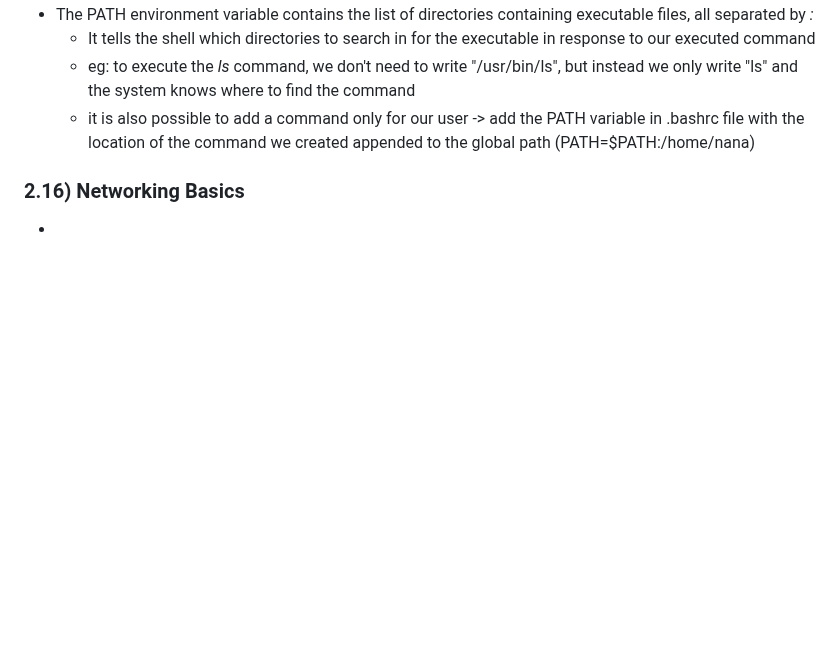
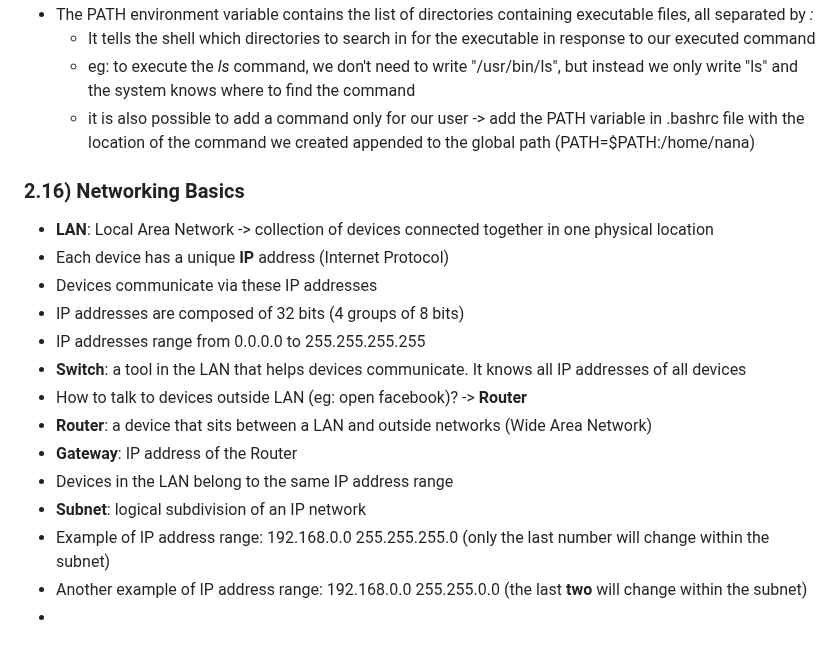
Before and after one commit to SolangeBV/TechworldWithNana_notes, a Markdown page: README.md, the part around the change. Rendered like a GitHub page; blank space fills up the shorter version.

Commit message:
2.16 - Networking Basics

```diff
--- a/README.md
+++ b/README.md
@@ -426,4 +426,17 @@ __Persisting environment variables (system-wide)__
   - it is also possible to add a command only for our user -> add the PATH variable in .bashrc file with the location of the command we created appended to the global path (PATH=$PATH:/home/nana)
 
 ### 2.16) Networking Basics
+- __LAN__: Local Area Network -> collection of devices connected together in one physical location
+- Each device has a unique __IP__ address (Internet Protocol)
+- Devices communicate via these IP addresses
+- IP addresses are composed of 32 bits (4 groups of 8 bits)
+- IP addresses range from 0.0.0.0 to 255.255.255.255
+- __Switch__: a tool in the LAN that helps devices communicate. It knows all IP addresses of all devices
+- How to talk to devices outside LAN (eg: open facebook)? -> __Router__
+- __Router__: a device that sits between a LAN and outside networks (Wide Area Network)
+- __Gateway__: IP address of the Router
+- Devices in the LAN belong to the same IP address range
+- __Subnet__: logical subdivision of an IP network
+- Example of IP address range: 192.168.0.0 255.255.255.0 (only the last number will change within the subnet)
+- Another example of IP address range: 192.168.0.0 255.255.0.0 (the last __two__ will change within the subnet)
 -
```
